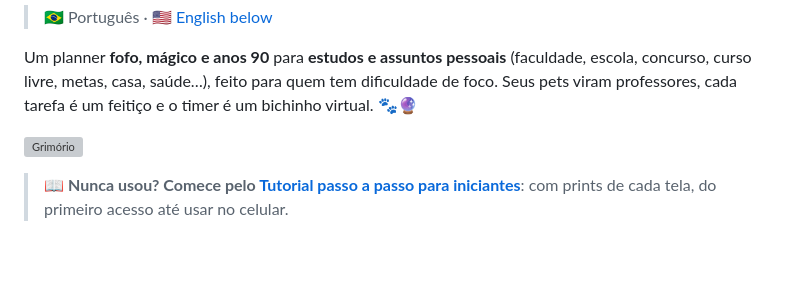
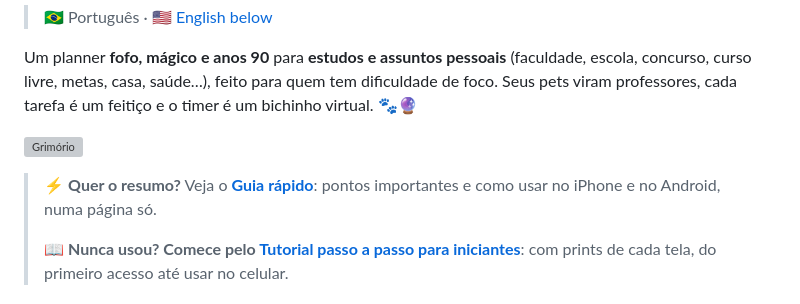
Before and after one commit to sabrinadandrade/Grimorio, a Markdown page: README.md, the part around the change. GitHub-like rendering; blank space fills up the shorter version; grey boxes are pictures that could not be loaded.

Commit message:
Guia rápido: pontos importantes e como usar no iPhone e no Android
Co-Authored-By: Claude Opus 5.5 <noreply@anthropic.com>
Claude-Session: https://claude.ai/code/session_01UbDVBuE2ok9GLYnAzh3Tcn

```diff
--- a/README.md
+++ b/README.md
@@ -7,6 +7,8 @@ Seus pets viram professores, cada tarefa é um feitiço e o timer é um bichinho
 
 ![Grimório](docs/screenshot.png)
 
+> ⚡ **Quer o resumo?** Veja o **[Guia rápido](docs/GUIA-RAPIDO.md)**: pontos importantes e como usar no iPhone e no Android, numa página só.
+>
 > 📖 **Nunca usou? Comece pelo [Tutorial passo a passo para iniciantes](docs/TUTORIAL.md)**: com prints de cada tela, do primeiro acesso até usar no celular.
 
 ## ✨ O que ele faz
```
Also changed, not shown: docs/GUIA-RAPIDO.md (added, +74 -0 lines), docs/TUTORIAL.md (+2 -0 lines).
